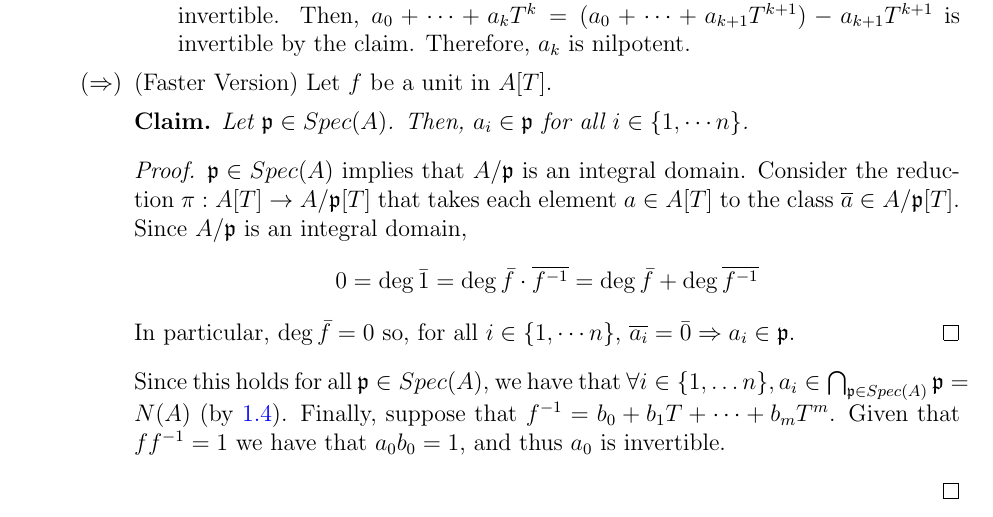
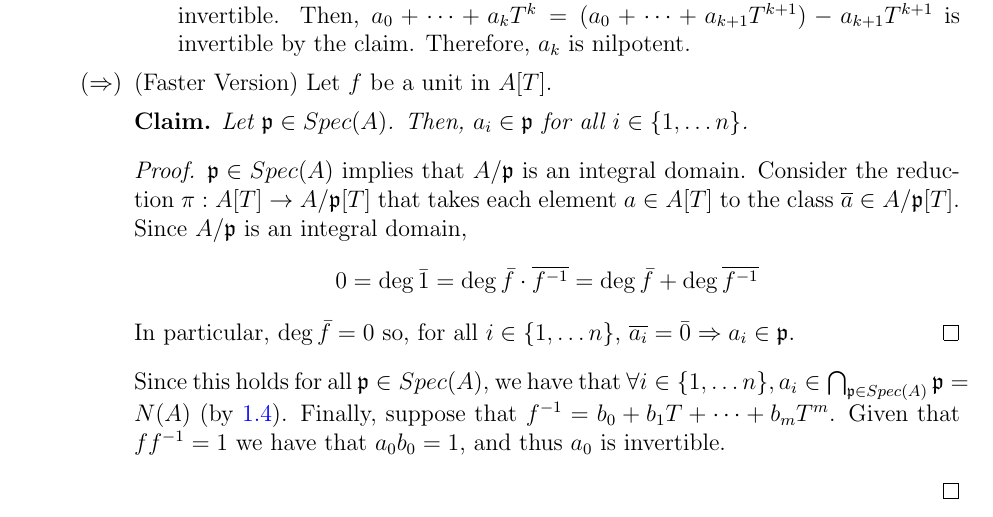
Before and after one commit to ferranEspuna/commutative_algebra, a LaTeX problem sheet (exercises.tex, which reads exercises/ex_1_2.tex): part of page 3 of 4, cut so that both start at the same text. Compiled offline with pdfLaTeX.

Commit message:
ldots in enumeration

```diff
--- a/exercises/ex_1_2.tex
+++ b/exercises/ex_1_2.tex
@@ -191,7 +191,7 @@
                         (Faster Version) Let $f$ be a unit in $A[T]$.
                         \begin{claim}
                             Let $\mathfrak{p} \in Spec(A)$.
-                            Then, $a_i \in \mathfrak{p}$ for all $i \in \{1, \cdots n\}$.
+                            Then, $a_i \in \mathfrak{p}$ for all $i \in \{1, \ldots n\}$.
                             \begin{proof}
                                 $\mathfrak{p} \in Spec(A)$ implies that $A/\mathfrak{p}$ is an integral domain.
                                 Consider the reduction $\pi: A[T] \rightarrow A/\mathfrak{p}[T]$ that takes each element $a \in A[T]$ to the class $\overline{a} \in A/\mathfrak{p}[T]$.
```
Also changed, not shown: out/exercises.pdf, exercises/ex_1_2.tex (2 more changed lines).
